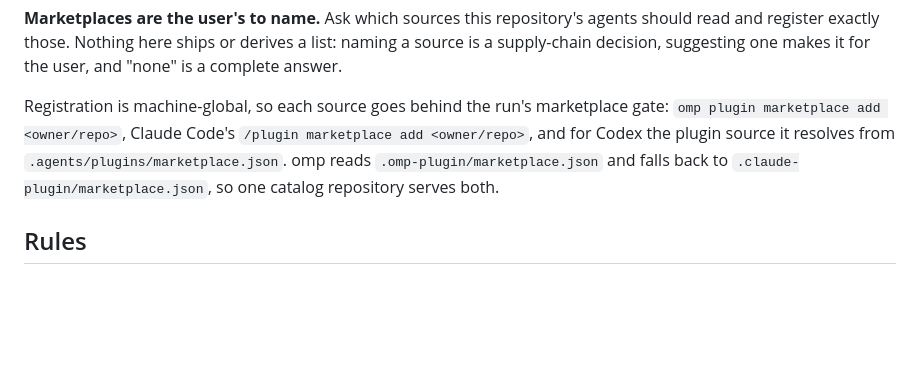
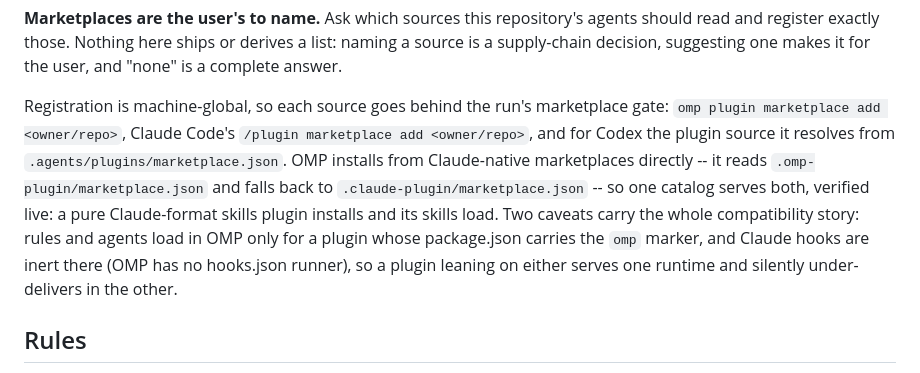
Before and after one commit to srobroek/agentic-scaffold, a Markdown page: skills/project-scaffold/SKILL.md, the part around the change. Rendered like a GitHub page; blank space fills up the shorter version.

```diff
--- a/skills/project-scaffold/SKILL.md
+++ b/skills/project-scaffold/SKILL.md
@@ -140,9 +140,13 @@ supply-chain decision, suggesting one makes it for the user, and "none" is a com
 
 Registration is machine-global, so each source goes behind the run's marketplace gate:
 `omp plugin marketplace add <owner/repo>`, Claude Code's `/plugin marketplace add <owner/repo>`,
-and for Codex the plugin source it resolves from `.agents/plugins/marketplace.json`. omp reads
-`.omp-plugin/marketplace.json` and falls back to `.claude-plugin/marketplace.json`, so one
-catalog repository serves both.
+and for Codex the plugin source it resolves from `.agents/plugins/marketplace.json`. OMP
+installs from Claude-native marketplaces directly -- it reads `.omp-plugin/marketplace.json`
+and falls back to `.claude-plugin/marketplace.json` -- so one catalog serves both, verified
+live: a pure Claude-format skills plugin installs and its skills load. Two caveats carry the
+whole compatibility story: rules and agents load in OMP only for a plugin whose package.json
+carries the `omp` marker, and Claude hooks are inert there (OMP has no hooks.json runner), so
+a plugin leaning on either serves one runtime and silently under-delivers in the other.
 
 ## Rules
 
```
Also changed, not shown: docs/recipes.md (+10 -0 lines).
